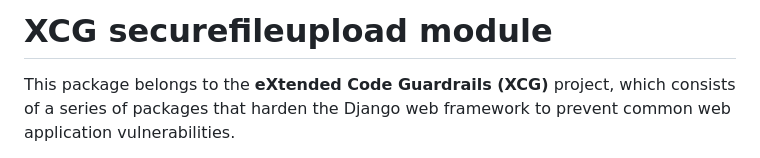
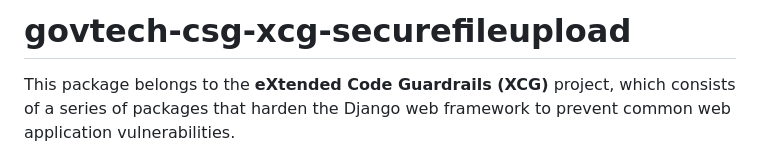
Before and after one commit to GovTech-CSG/govtech-csg-xcg-securefileupload, a Markdown page: README.md, the part around the change. Drawn GitHub-style.

Commit message:
Update README title for consistency with other repos

```diff
--- a/README.md
+++ b/README.md
@@ -1,4 +1,4 @@
-# XCG securefileupload module
+# govtech-csg-xcg-securefileupload
 
 This package belongs to the **eXtended Code Guardrails (XCG)** project, which consists of a series of packages that harden the Django web framework to prevent common web application vulnerabilities.
 
```
